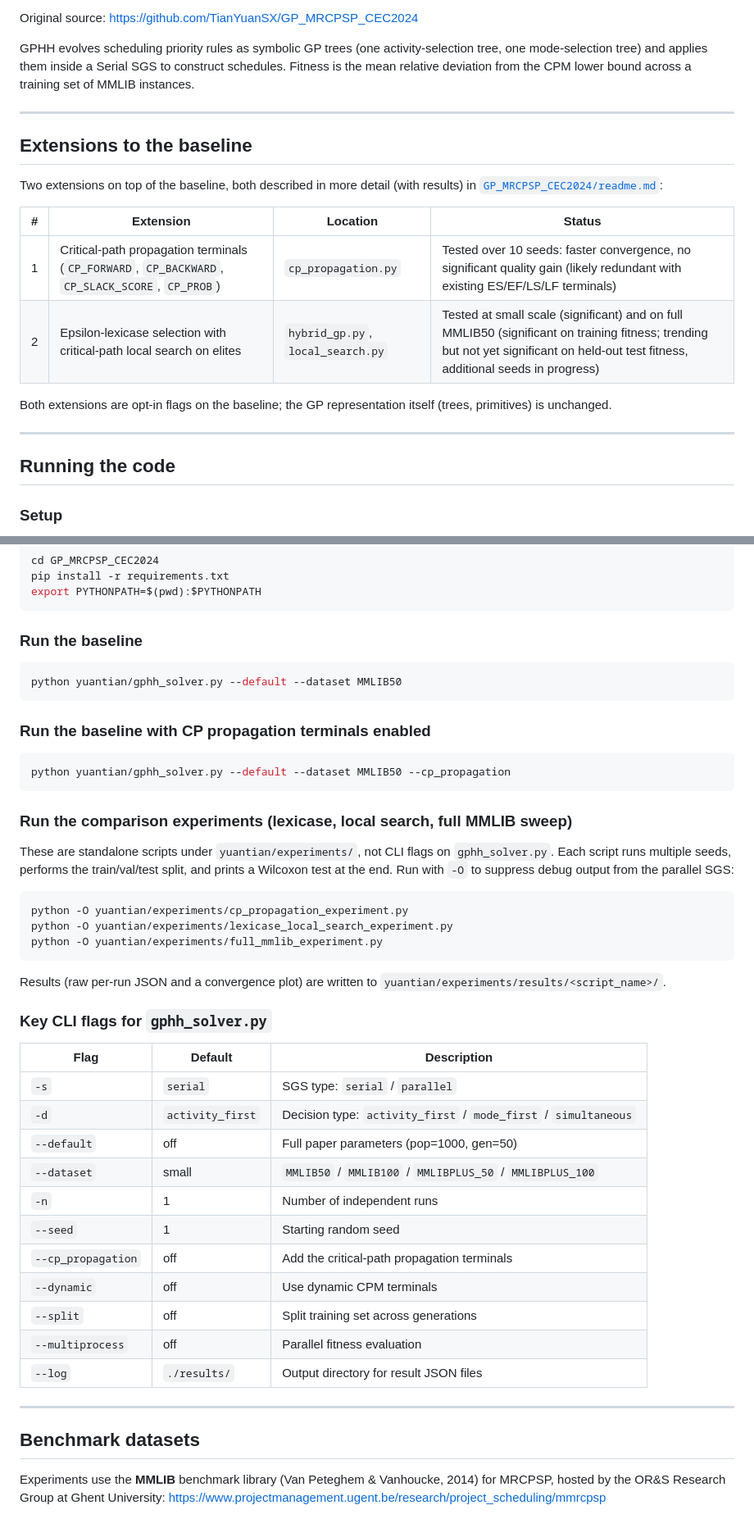
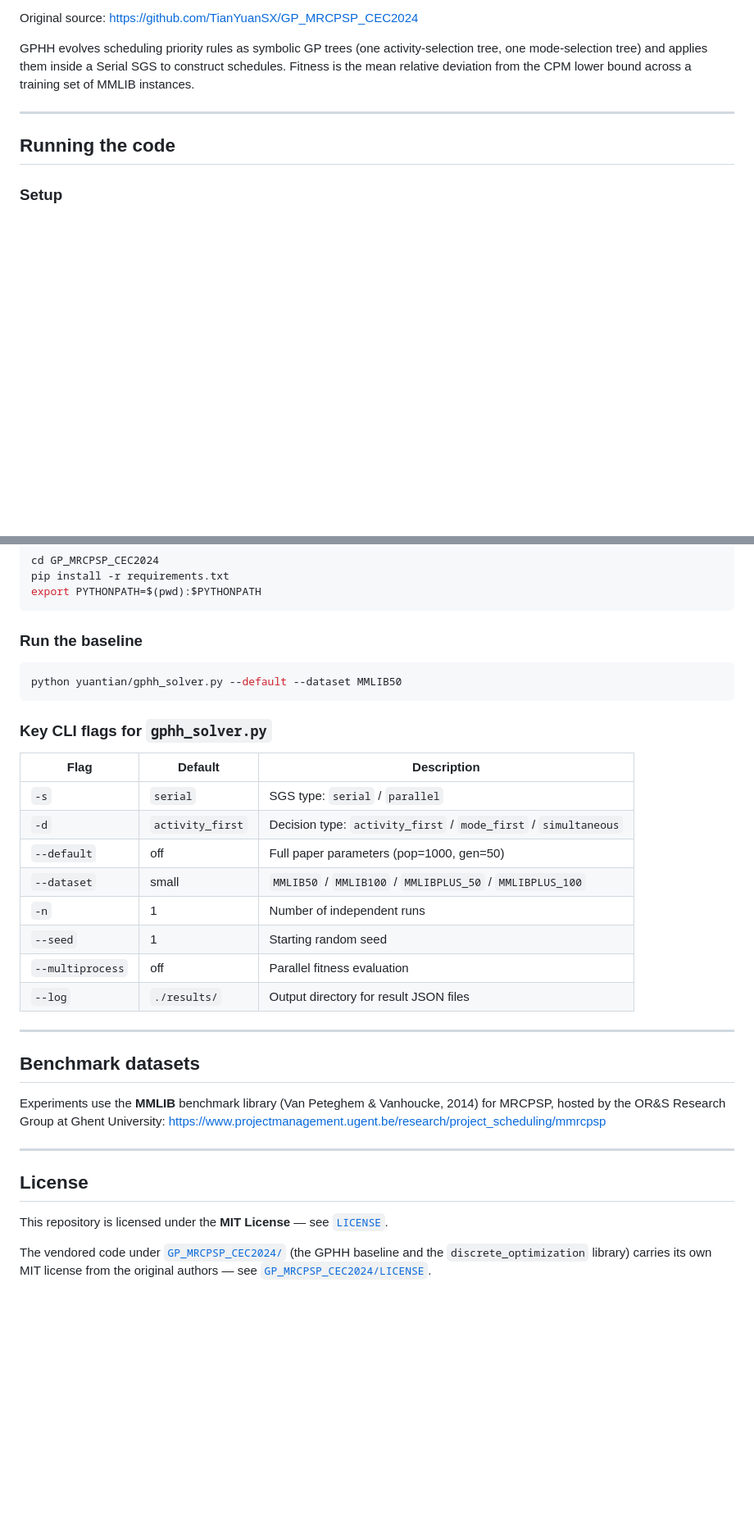
Before and after one commit to sabinasagova/master-thesis, a Markdown page: README.md, 2 parts joined by grey strips. Shown at 82% size. Rendered like a GitHub page; blank space fills up the shorter version.

Commit message:
chore: Remove extensions section and related examples from README

````diff
--- a/README.md
+++ b/README.md
@@ -77,19 +77,6 @@ GPHH evolves scheduling priority rules as symbolic GP trees (one activity-select
 
 ---
 
-## Extensions to the baseline
-
-Two extensions on top of the baseline, both described in more detail (with results) in [`GP_MRCPSP_CEC2024/readme.md`](GP_MRCPSP_CEC2024/readme.md):
-
-| # | Extension | Location | Status |
-|---|-----------|----------|--------|
-| 1 | Critical-path propagation terminals (`CP_FORWARD`, `CP_BACKWARD`, `CP_SLACK_SCORE`, `CP_PROB`) | `cp_propagation.py` | Tested over 10 seeds: faster convergence, no significant quality gain (likely redundant with existing ES/EF/LS/LF terminals) |
-| 2 | Epsilon-lexicase selection with critical-path local search on elites | `hybrid_gp.py`, `local_search.py` | Tested at small scale (significant) and on full MMLIB50 (significant on training fitness; trending but not yet significant on held-out test fitness, additional seeds in progress) |
-
-Both extensions are opt-in flags on the baseline; the GP representation itself (trees, primitives) is unchanged.
-
----
-
 ## Running the code
 
 ### Setup
@@ -116,24 +103,6 @@ export PYTHONPATH=$(pwd):$PYTHONPATH
 python yuantian/gphh_solver.py --default --dataset MMLIB50
 ```
 
-### Run the baseline with CP propagation terminals enabled
-
-```bash
-python yuantian/gphh_solver.py --default --dataset MMLIB50 --cp_propagation
-```
-
-### Run the comparison experiments (lexicase, local search, full MMLIB sweep)
-
-These are standalone scripts under `yuantian/experiments/`, not CLI flags on `gphh_solver.py`. Each script runs multiple seeds, performs the train/val/test split, and prints a Wilcoxon test at the end. Run with `-O` to suppress debug output from the parallel SGS:
-
-```bash
-python -O yuantian/experiments/cp_propagation_experiment.py
-python -O yuantian/experiments/lexicase_local_search_experiment.py
-python -O yuantian/experiments/full_mmlib_experiment.py
-```
-
-Results (raw per-run JSON and a convergence plot) are written to `yuantian/experiments/results/<script_name>/`.
-
 ### Key CLI flags for `gphh_solver.py`
 
 | Flag | Default | Description |
@@ -144,9 +113,6 @@ Results (raw per-run JSON and a convergence plot) are written to `yuantian/exper
 | `--dataset` | small | `MMLIB50` / `MMLIB100` / `MMLIBPLUS_50` / `MMLIBPLUS_100` |
 | `-n` | 1 | Number of independent runs |
 | `--seed` | 1 | Starting random seed |
-| `--cp_propagation` | off | Add the critical-path propagation terminals |
-| `--dynamic` | off | Use dynamic CPM terminals |
-| `--split` | off | Split training set across generations |
 | `--multiprocess` | off | Parallel fitness evaluation |
 | `--log` | `./results/` | Output directory for result JSON files |
 
@@ -156,3 +122,11 @@ Results (raw per-run JSON and a convergence plot) are written to `yuantian/exper
 
 Experiments use the **MMLIB** benchmark library (Van Peteghem & Vanhoucke, 2014) for MRCPSP, hosted by the OR&S Research Group at Ghent University:
 <https://www.projectmanagement.ugent.be/research/project_scheduling/mmrcpsp>
+
+---
+
+## License
+
+This repository is licensed under the **MIT License** — see [`LICENSE`](LICENSE).
+
+The vendored code under [`GP_MRCPSP_CEC2024/`](GP_MRCPSP_CEC2024) (the GPHH baseline and the `discrete_optimization` library) carries its own MIT license from the original authors — see [`GP_MRCPSP_CEC2024/LICENSE`](GP_MRCPSP_CEC2024/LICENSE).
````
